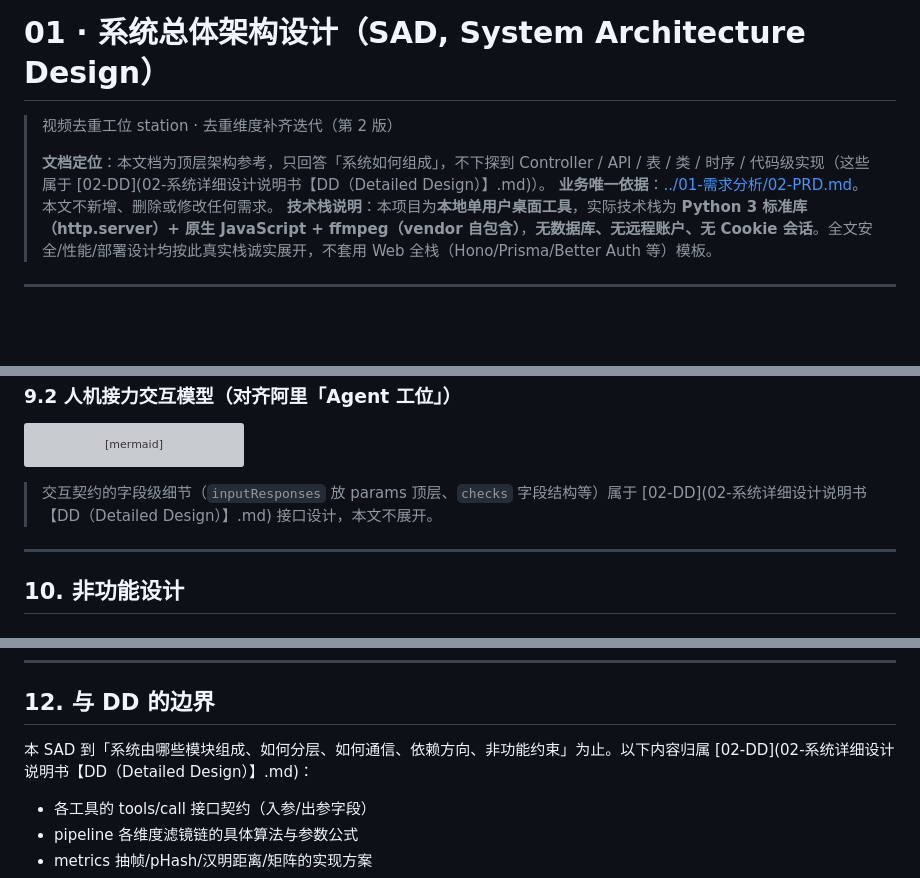
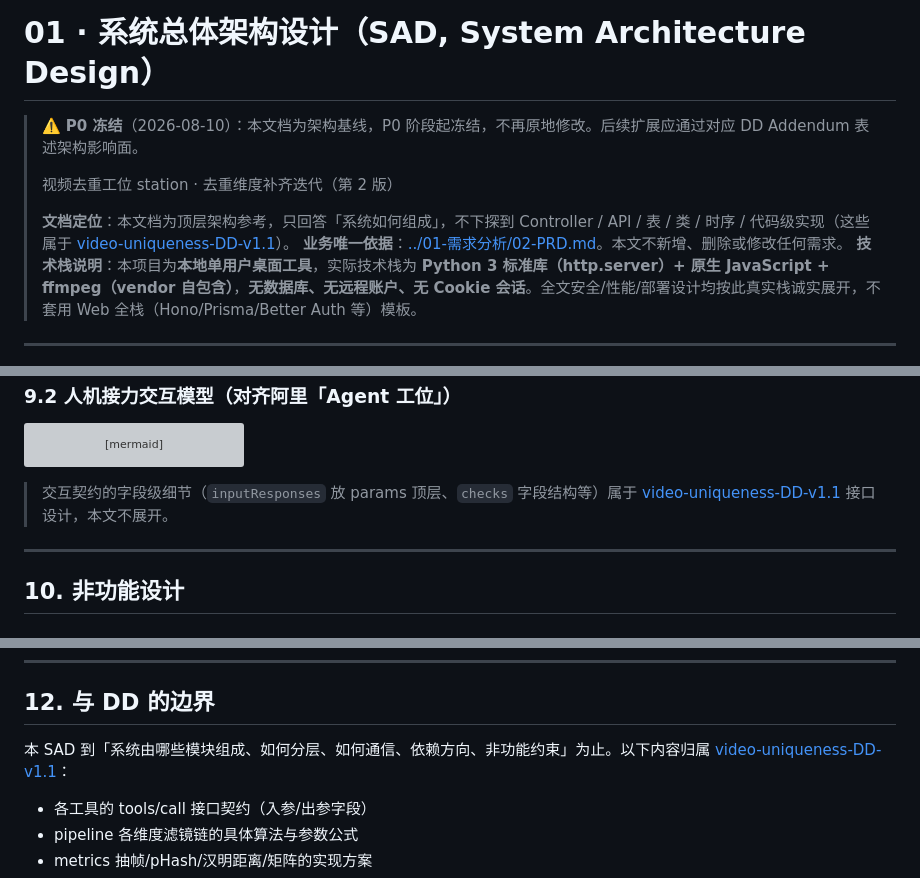
Before and after one commit to luckly06/video-mcp, a Markdown page: docs/02-方案设计/01-系统总体架构设计【SAD（System Architecture Design）】.md, 3 parts joined by grey strips. Rendered like a GitHub page; blank space fills up the shorter version; grey boxes are pictures that could not be loaded.

````diff
--- a/docs/02-方案设计/01-系统总体架构设计【SAD（System Architecture Design）】.md
+++ b/docs/02-方案设计/01-系统总体架构设计【SAD（System Architecture Design）】.md
@@ -1,8 +1,10 @@
 # 01 · 系统总体架构设计（SAD, System Architecture Design）
 
+> ⚠️ **P0 冻结**（2026-08-10）：本文档为架构基线，P0 阶段起冻结，不再原地修改。后续扩展应通过对应 DD Addendum 表述架构影响面。
+>
 > 视频去重工位 station · 去重维度补齐迭代（第 2 版）
 >
-> **文档定位**：本文档为顶层架构参考，只回答「系统如何组成」，不下探到 Controller / API / 表 / 类 / 时序 / 代码级实现（这些属于 [02-DD](02-系统详细设计说明书【DD（Detailed Design）】.md)）。
+> **文档定位**：本文档为顶层架构参考，只回答「系统如何组成」，不下探到 Controller / API / 表 / 类 / 时序 / 代码级实现（这些属于 [video-uniqueness-DD-v1.1](video-uniqueness-DD-v1.1.md)）。
 > **业务唯一依据**：[../01-需求分析/02-PRD.md](../01-需求分析/02-PRD.md)。本文不新增、删除或修改任何需求。
 > **技术栈说明**：本项目为**本地单用户桌面工具**，实际技术栈为 **Python 3 标准库（http.server）+ 原生 JavaScript + ffmpeg（vendor 自包含）**，**无数据库、无远程账户、无 Cookie 会话**。全文安全/性能/部署设计均按此真实栈诚实展开，不套用 Web 全栈（Hono/Prisma/Better Auth 等）模板。
 
@@ -359,7 +361,7 @@ sequenceDiagram
     W-->>U: 自检报告 → 人工决策交付/再生成
 ```
 
-> 交互契约的字段级细节（`inputResponses` 放 params 顶层、`checks` 字段结构等）属于 [02-DD](02-系统详细设计说明书【DD（Detailed Design）】.md) 接口设计，本文不展开。
+> 交互契约的字段级细节（`inputResponses` 放 params 顶层、`checks` 字段结构等）属于 [video-uniqueness-DD-v1.1](video-uniqueness-DD-v1.1.md) 接口设计，本文不展开。
 
 ---
 
@@ -450,7 +452,7 @@ sequenceDiagram
 
 ## 12. 与 DD 的边界
 
-本 SAD 到「系统由哪些模块组成、如何分层、如何通信、依赖方向、非功能约束」为止。以下内容归属 [02-DD](02-系统详细设计说明书【DD（Detailed Design）】.md)：
+本 SAD 到「系统由哪些模块组成、如何分层、如何通信、依赖方向、非功能约束」为止。以下内容归属 [video-uniqueness-DD-v1.1](video-uniqueness-DD-v1.1.md)：
 
 - 各工具的 tools/call 接口契约（入参/出参字段）
 - pipeline 各维度滤镜链的具体算法与参数公式
````
Also changed, not shown: docs/02-方案设计/video-uniqueness-DD-v1.1.md (renamed from docs/02-方案设计/02-系统详细设计说明书【DD（Detailed Design）】.md, +21 -2 lines), 1 other file.
